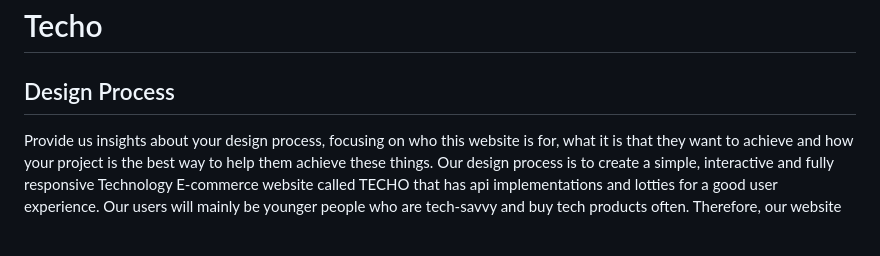
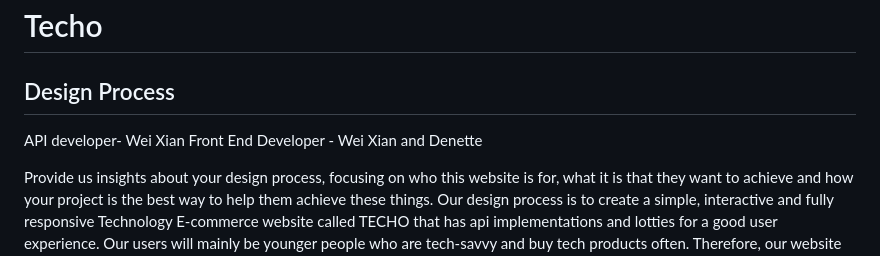
Before and after one commit to hnmiyd/techo, a Markdown page: README.md, the part around the change. GitHub-like rendering; blank space fills up the shorter version.

```diff
--- a/README.md
+++ b/README.md
@@ -1,6 +1,9 @@
 # Techo
 
 ## Design Process
+
+API developer- Wei Xian
+Front End Developer - Wei Xian and Denette
 
 Provide us insights about your design process, focusing on who this website is for, what it is that they want to achieve and how your project is the best way to help them achieve these things.
 Our design process is to create a simple, interactive and fully responsive Technology E-commerce website called TECHO that has api implementations and lotties for a good user experience. Our users will mainly be younger people who are tech-savvy and buy tech products often. Therefore, our website has a bold, pop of colour, rounded designs, with micro interactions to keep up with the latest design trends. They are looking forward to get great deals on tech products and our website achieves that, by mainly focusing on technology related items to lower operational costs, and also implementing 'tokens' that users can leverage on to slash prices. Gamification aspects are also well integrated to retain these tech-savvy users.
```
